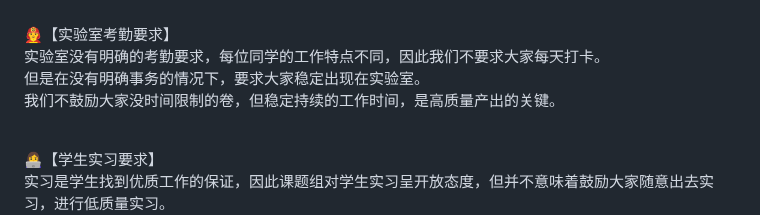
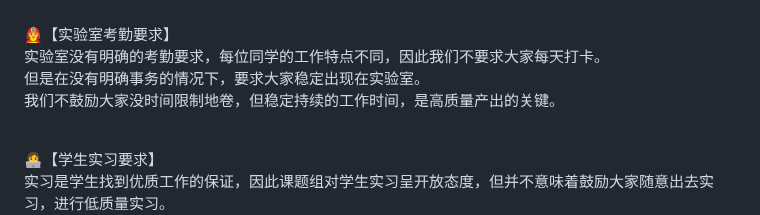
Before and after one commit to CLegendSun/ClegendSun.github.io, a Markdown page: notice.md, the part around the change. GitHub-like rendering.

```diff
--- a/notice.md
+++ b/notice.md
@@ -37,7 +37,7 @@
 👨‍🚒【实验室考勤要求】 <br>
 实验室没有明确的考勤要求，每位同学的工作特点不同，因此我们不要求大家每天打卡。<br>
 但是在没有明确事务的情况下，要求大家稳定出现在实验室。<br>
-我们不鼓励大家没时间限制的卷，但稳定持续的工作时间，是高质量产出的关键。<br><br>
+我们不鼓励大家没时间限制地卷，但稳定持续的工作时间，是高质量产出的关键。<br><br>
 
 👩‍💻【学生实习要求】 <br>
 实习是学生找到优质工作的保证，因此课题组对学生实习呈开放态度，但并不意味着鼓励大家随意出去实习，进行低质量实习。 <br>
```
